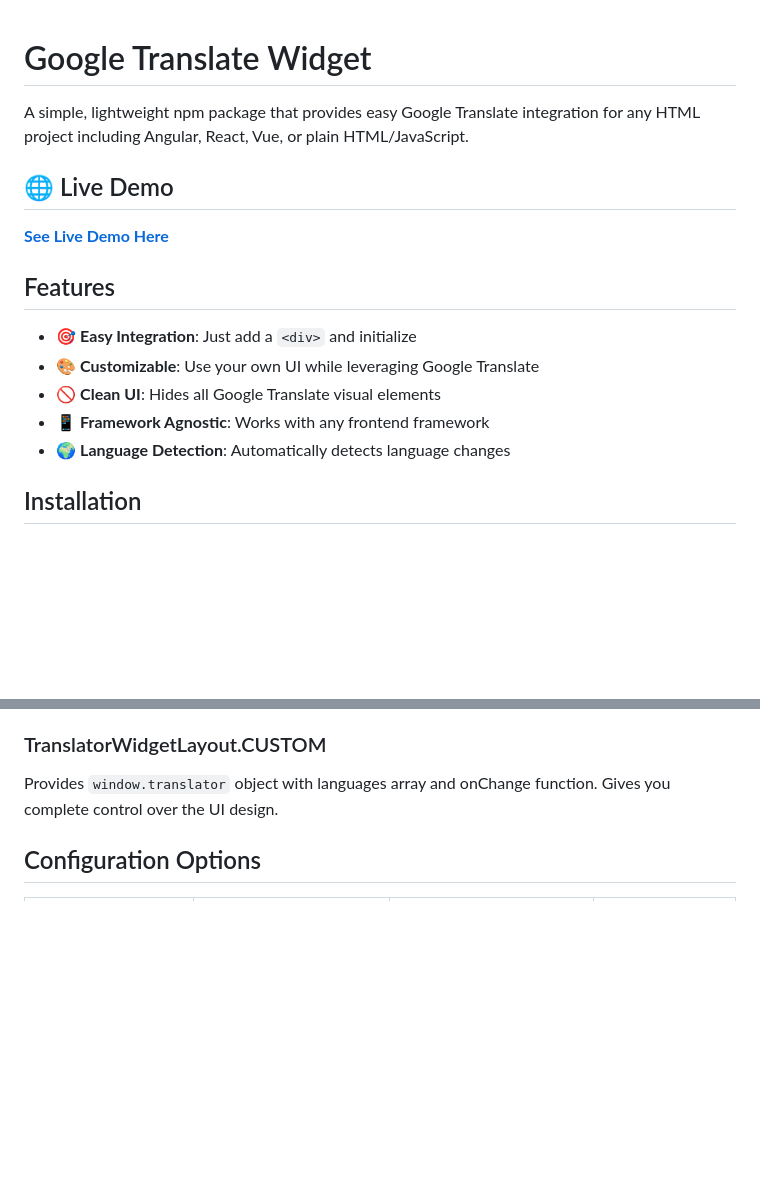
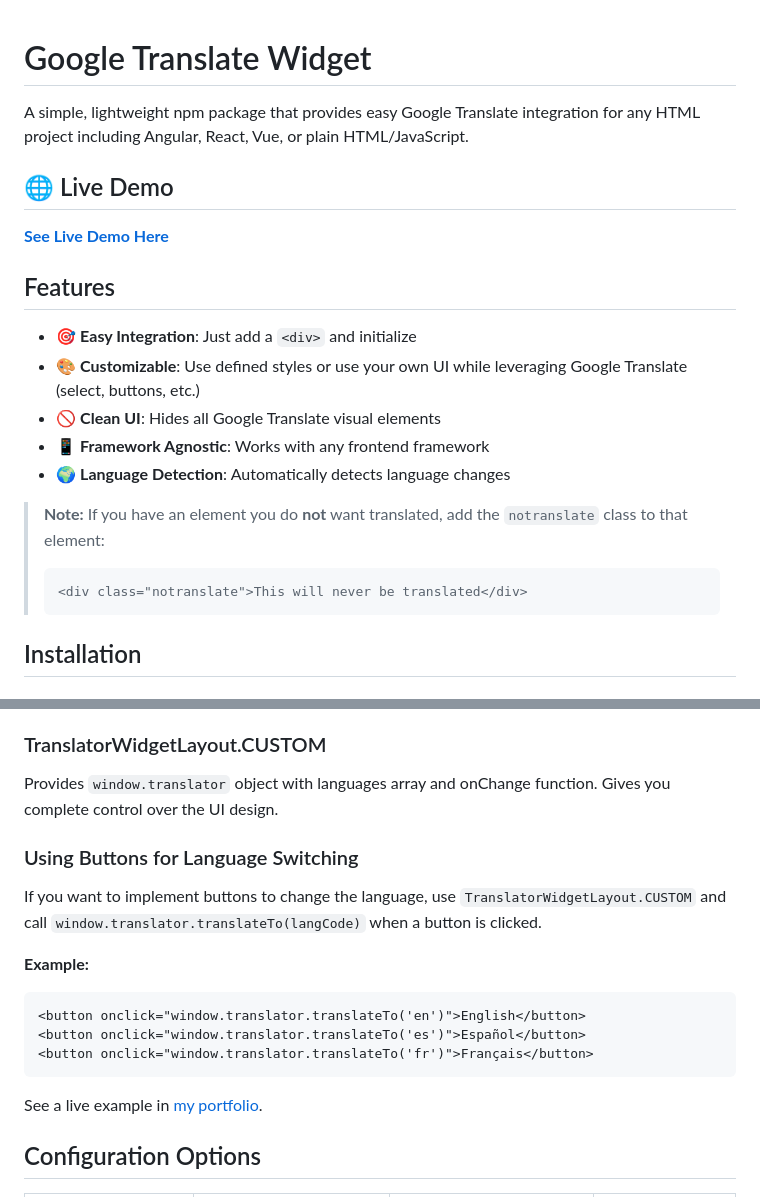
Before and after one commit to vitolrosario/google-translate-widget, a Markdown page: README.md, 2 parts joined by grey strips. GitHub-like rendering; blank space fills up the shorter version.

Commit message:
feat: update README

````diff
--- a/README.md
+++ b/README.md
@@ -1,6 +1,9 @@
+
 # Google Translate Widget
 
 A simple, lightweight npm package that provides easy Google Translate integration for any HTML project including Angular, React, Vue, or plain HTML/JavaScript.
+
+
 
 ## 🌐 Live Demo
 
@@ -9,11 +12,17 @@ A simple, lightweight npm package that provides easy Google Translate integratio
 ## Features
 
 - 🎯 **Easy Integration**: Just add a `<div>` and initialize
-- 🎨 **Customizable**: Use your own UI while leveraging Google Translate
+- 🎨 **Customizable**: Use defined styles or use your own UI while leveraging Google Translate (select, buttons, etc.)
 - 🚫 **Clean UI**: Hides all Google Translate visual elements
 - 📱 **Framework Agnostic**: Works with any frontend framework
 - 🌍 **Language Detection**: Automatically detects language changes
 
+
+> **Note:** If you have an element you do **not** want translated, add the `notranslate` class to that element:
+>
+> ```html
+> <div class="notranslate">This will never be translated</div>
+> ```
 
 ## Installation
 
@@ -105,6 +114,20 @@ A ready-to-use dropdown selector that requires no additional coding. Perfect for
 
 ### TranslatorWidgetLayout.CUSTOM
 Provides `window.translator` object with languages array and onChange function. Gives you complete control over the UI design.
+
+### Using Buttons for Language Switching
+
+If you want to implement buttons to change the language, use `TranslatorWidgetLayout.CUSTOM` and call `window.translator.translateTo(langCode)` when a button is clicked.
+
+**Example:**
+
+```html
+<button onclick="window.translator.translateTo('en')">English</button>
+<button onclick="window.translator.translateTo('es')">Español</button>
+<button onclick="window.translator.translateTo('fr')">Français</button>
+```
+
+See a live example in [my portfolio](https://vrosario-portafolio.web.app).
 
 ## Configuration Options
 
````
